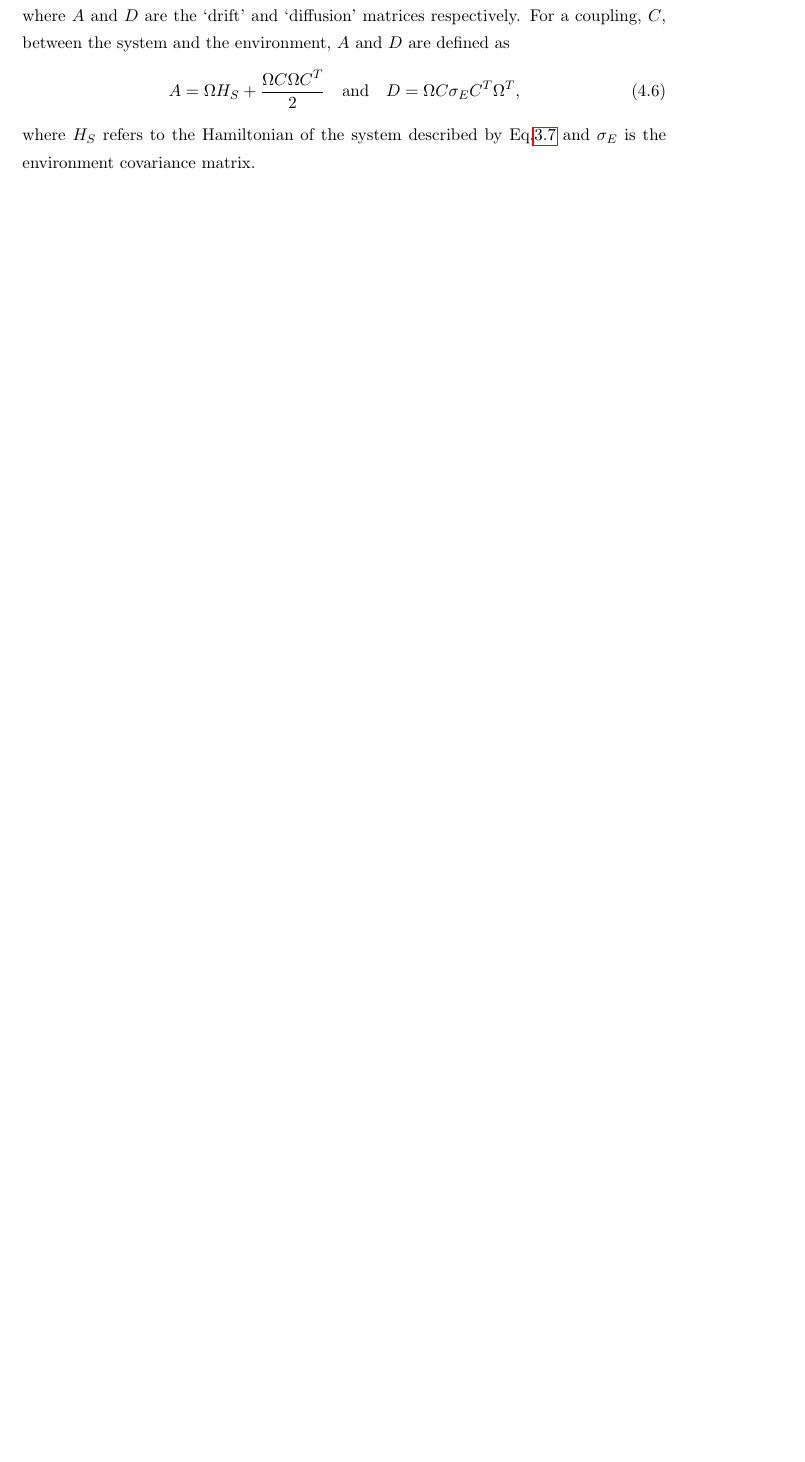
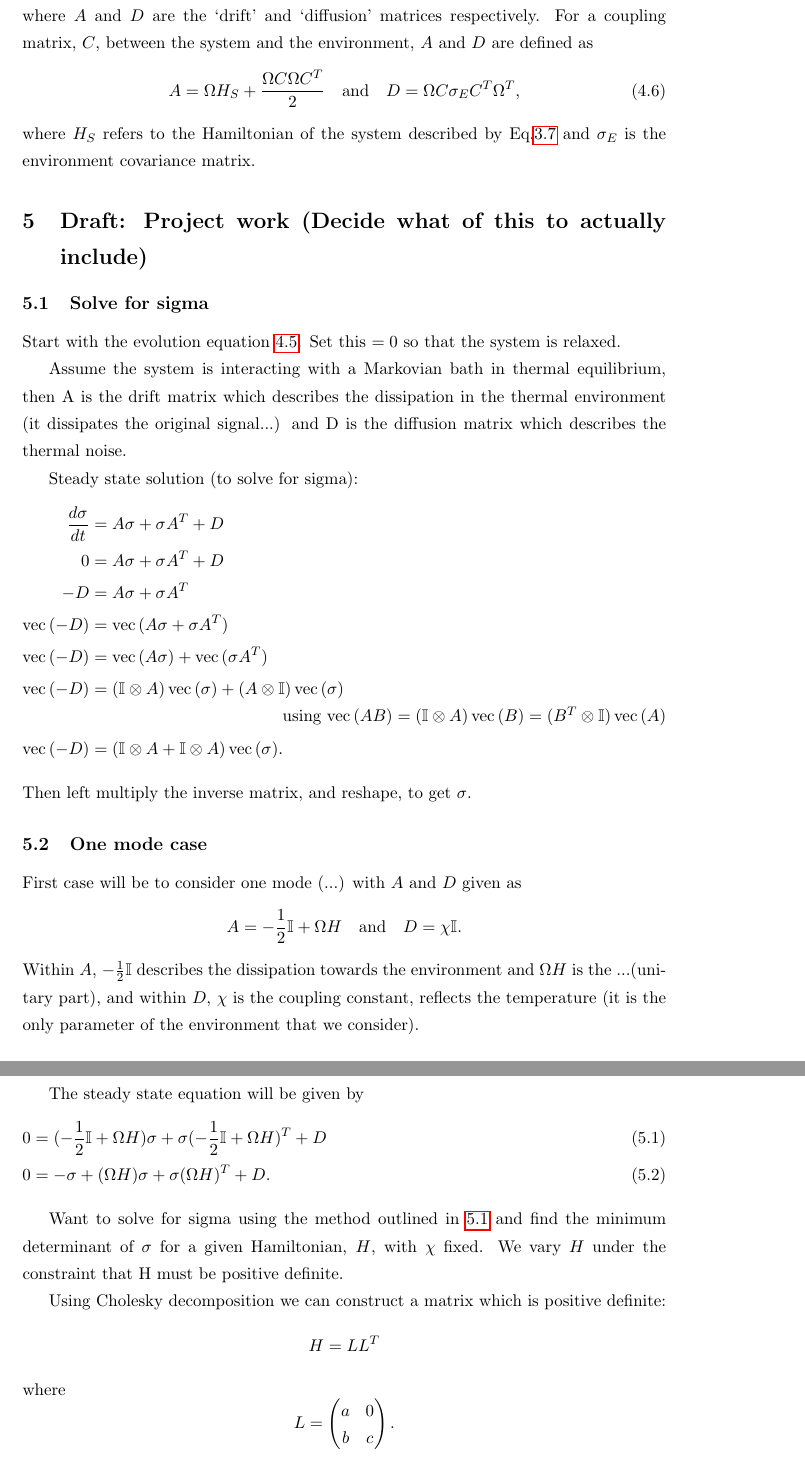
Before and after one commit to RiannaK/FinalReport, a LaTeX paper (Report write up/Final_Report.tex): part of page 10 of 12 before the commit and two parts of pages 10 and 11 of 14 after it, the two joined at a grey line, cut so that both start at the same text, the shorter picture padded with empty space. Compiled offline with pdfLaTeX.

Commit message:
Updated Draft project section with work to 14.6.17

```diff
--- a/Report write up/Final_Report.tex
+++ b/Report write up/Final_Report.tex
@@ -11,7 +11,7 @@
 \usepackage{amsmath}
 \numberwithin{equation}{section}
 \linespread{1.3}
-
+\DeclareMathOperator{\Vect}{vec}
 
 \begin{document}
   \pagenumbering{arabic}
@@ -379,7 +379,53 @@ Hence, as required, we arrive at
 For the open system we can state a new equation of motion, the `diffusion equation' \cite{Genoni16}
 \begin{equation} \label{eq:35}
 \frac{d \sigma}{d t} = A\sigma +\sigma A^{T} + D,
-\end{equation} where $A$ and $D$ are the `drift' and `diffusion' matrices respectively. For a coupling, $C$, between the system and the environment, $A$ and $D$ are defined as
+\end{equation} where $A$ and $D$ are the `drift' and `diffusion' matrices respectively. For a coupling matrix, $C$, between the system and the environment, $A$ and $D$ are defined as
 \begin{equation} \label{eq:36}
 A = \Omega H_S + \frac{\Omega C\Omega C^T}{2}\quad\text{and}\quad D = \Omega C \sigma_{E} C^{T} \Omega^T ,
 \end{equation} where $H_S$ refers to the Hamiltonian of the system described by Eq.\ref{eq:22} and $\sigma_E$ is the environment covariance matrix.
+
+\section{Draft: Project work (Decide what of this to actually include)}
+\subsection{Solve for sigma}
+\label{sec:sigmasolve}
+Start with the evolution equation \ref{eq:35}. Set this $=0$ so that the system is relaxed.
+
+Assume the system is interacting with a Markovian bath in thermal equilibrium, then A is the drift matrix which describes the dissipation in the thermal environment (it dissipates the original signal...) and D is the diffusion matrix which describes the thermal noise.
+
+Steady state solution (to solve for sigma):
+\begin{flalign*}
+\frac{d \sigma}{d t} &= A\sigma +\sigma A^{T} + D&\\
+0 &= A\sigma +\sigma A^{T} + D&\\
+-D &= A\sigma +\sigma A^{T}&\\
+\Vect{(-D)} &= \Vect{(A\sigma +\sigma A^{T})}&\\
+\Vect{(-D)} &= \Vect{(A\sigma)} + \Vect{(\sigma A^{T})}&\\
+\Vect{(-D)} &= (\mathbb{I} \otimes A)\Vect{(\sigma)} + (A \otimes \mathbb{I})\Vect{(\sigma)} & \tag*{\text{using $\Vect{(AB)}=(\mathbb{I} \otimes A)\Vect{(B)}=(B^{T} \otimes \mathbb{I})\Vect{(A)} $}}\\
+\Vect{(-D)} &= (\mathbb{I} \otimes A + \mathbb{I} \otimes A) \Vect{(\sigma)}.&
+\end{flalign*}
+Then left multiply the inverse matrix, and reshape, to get $\sigma$.
+
+\subsection{One mode case}
+First case will be to consider one mode (...) with $A$ and $D$ given as
+\begin{equation*}
+A = -\frac{1}{2}\mathbb{I} + \Omega H \quad\text{and}\quad D = \chi \mathbb{I}.
+\end{equation*}
+Within $A$, $-\frac{1}{2}\mathbb{I}$ describes the dissipation towards the environment and $\Omega H$ is the ...(unitary part), and within $D$, $\chi$ is the coupling constant, reflects the temperature (it is the only parameter of the environment that we consider).
+
+The steady state equation will be given by
+\begin{flalign} \label{eq:37}
+0 &= (-\frac{1}{2}\mathbb{I} + \Omega H)\sigma +\sigma (-\frac{1}{2}\mathbb{I} + \Omega H)^{T} + D&\\
+0 &= -\sigma + (\Omega H)\sigma +\sigma (\Omega H)^{T} + D.&
+\end{flalign}
+
+Want to solve for sigma using the method outlined in \ref{sec:sigmasolve} and find the minimum determinant of $\sigma$ for a given Hamiltonian, $H$, with $\chi$ fixed. We vary $H$ under the constraint that H must be positive definite.
+
+Using Cholesky decomposition we can construct a matrix which is positive definite:
+\begin{equation*}
+H = LL^{T}
+\end{equation*}
+where
+\begin{equation*}
+L = \begin{pmatrix}
+a & 0  \\
+b & c\\
+\end{pmatrix}.
+\end{equation*}
```
Also changed, not shown: Report write up/bib_file.bib (+36 -0 lines), Report write up/Final_Report.bbl, Report write up/Final_Report.tex (36 more changed lines), 5 other files.
